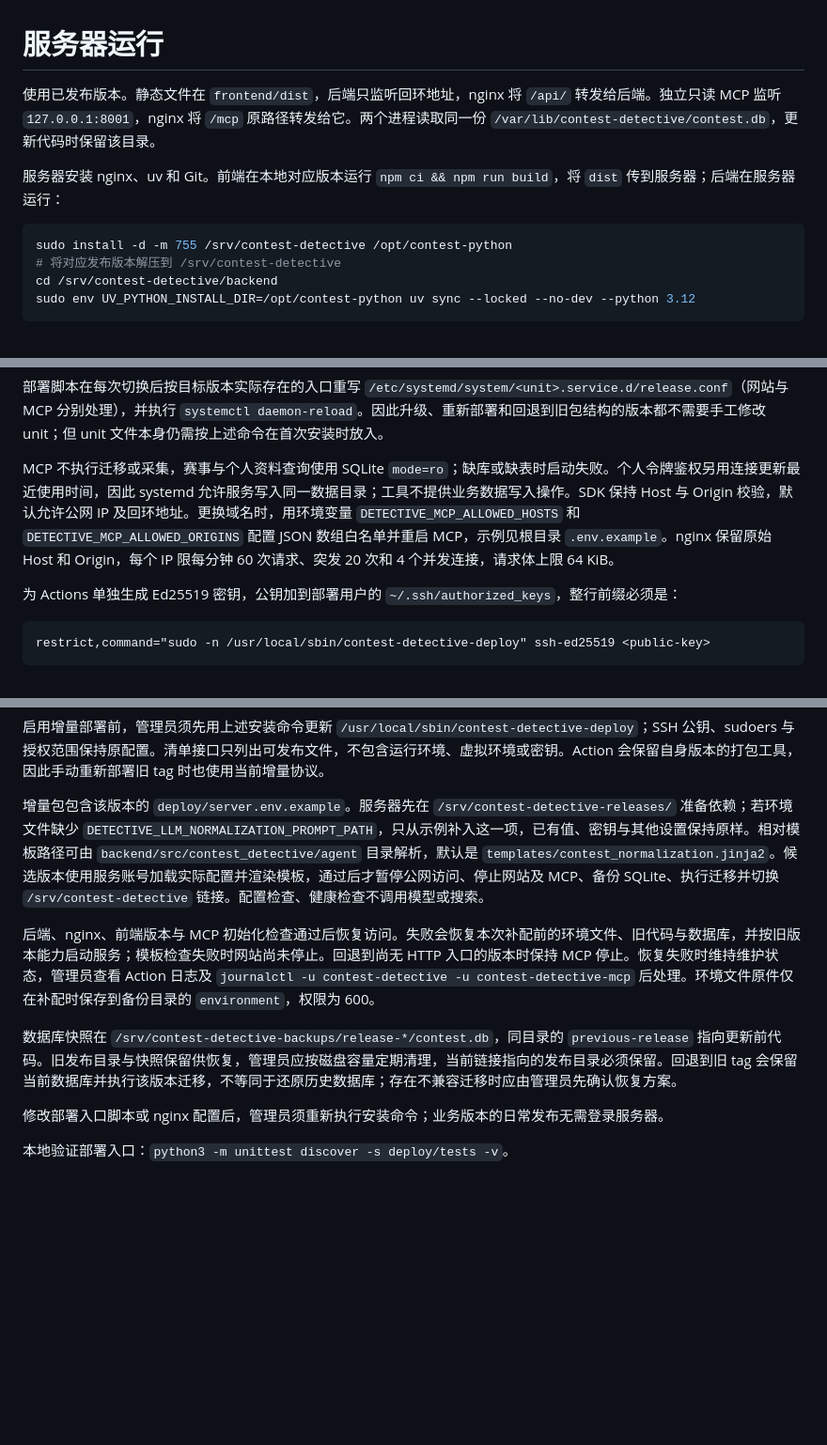
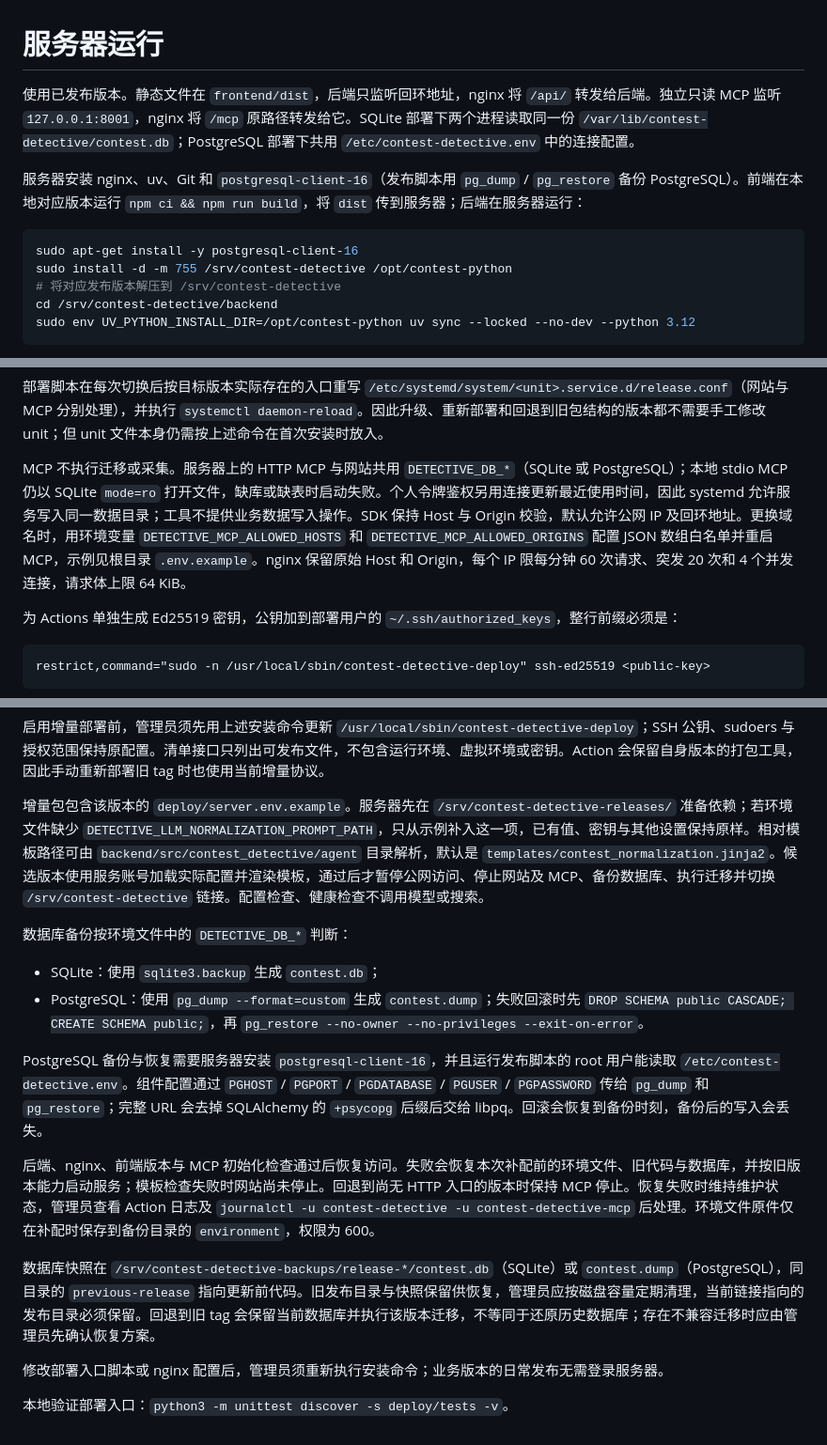
Before and after one commit to hackathon-crew/contest-detective, a Markdown page: deploy/README.md, 3 parts joined by grey strips. Shown at 94% size. Rendered like a GitHub page; blank space fills up the shorter version.

Commit message:
docs(deploy): document PostgreSQL release backups
Require postgresql-client-16, describe contest.dump, the public schema reset, and the loss of writes made after the backup.

````diff
--- a/deploy/README.md
+++ b/deploy/README.md
@@ -1,10 +1,11 @@
 # 服务器运行
 
-使用已发布版本。静态文件在 `frontend/dist`，后端只监听回环地址，nginx 将 `/api/` 转发给后端。独立只读 MCP 监听 `127.0.0.1:8001`，nginx 将 `/mcp` 原路径转发给它。两个进程读取同一份 `/var/lib/contest-detective/contest.db`，更新代码时保留该目录。
+使用已发布版本。静态文件在 `frontend/dist`，后端只监听回环地址，nginx 将 `/api/` 转发给后端。独立只读 MCP 监听 `127.0.0.1:8001`，nginx 将 `/mcp` 原路径转发给它。SQLite 部署下两个进程读取同一份 `/var/lib/contest-detective/contest.db`；PostgreSQL 部署下共用 `/etc/contest-detective.env` 中的连接配置。
 
-服务器安装 nginx、uv 和 Git。前端在本地对应版本运行 `npm ci && npm run build`，将 `dist` 传到服务器；后端在服务器运行：
+服务器安装 nginx、uv、Git 和 `postgresql-client-16`（发布脚本用 `pg_dump` / `pg_restore` 备份 PostgreSQL）。前端在本地对应版本运行 `npm ci && npm run build`，将 `dist` 传到服务器；后端在服务器运行：
 
 ```sh
+sudo apt-get install -y postgresql-client-16
 sudo install -d -m 755 /srv/contest-detective /opt/contest-python
 # 将对应发布版本解压到 /srv/contest-detective
 cd /srv/contest-detective/backend
@@ -183,7 +184,7 @@ sudo nginx -t && sudo systemctl reload nginx
 
 部署脚本在每次切换后按目标版本实际存在的入口重写 `/etc/systemd/system/<unit>.service.d/release.conf`（网站与 MCP 分别处理），并执行 `systemctl daemon-reload`。因此升级、重新部署和回退到旧包结构的版本都不需要手工修改 unit；但 unit 文件本身仍需按上述命令在首次安装时放入。
 
-MCP 不执行迁移或采集，赛事与个人资料查询使用 SQLite `mode=ro`；缺库或缺表时启动失败。个人令牌鉴权另用连接更新最近使用时间，因此 systemd 允许服务写入同一数据目录；工具不提供业务数据写入操作。SDK 保持 Host 与 Origin 校验，默认允许公网 IP 及回环地址。更换域名时，用环境变量 `DETECTIVE_MCP_ALLOWED_HOSTS` 和 `DETECTIVE_MCP_ALLOWED_ORIGINS` 配置 JSON 数组白名单并重启 MCP，示例见根目录 `.env.example`。nginx 保留原始 Host 和 Origin，每个 IP 限每分钟 60 次请求、突发 20 次和 4 个并发连接，请求体上限 64 KiB。
+MCP 不执行迁移或采集。服务器上的 HTTP MCP 与网站共用 `DETECTIVE_DB_*`（SQLite 或 PostgreSQL）；本地 stdio MCP 仍以 SQLite `mode=ro` 打开文件，缺库或缺表时启动失败。个人令牌鉴权另用连接更新最近使用时间，因此 systemd 允许服务写入同一数据目录；工具不提供业务数据写入操作。SDK 保持 Host 与 Origin 校验，默认允许公网 IP 及回环地址。更换域名时，用环境变量 `DETECTIVE_MCP_ALLOWED_HOSTS` 和 `DETECTIVE_MCP_ALLOWED_ORIGINS` 配置 JSON 数组白名单并重启 MCP，示例见根目录 `.env.example`。nginx 保留原始 Host 和 Origin，每个 IP 限每分钟 60 次请求、突发 20 次和 4 个并发连接，请求体上限 64 KiB。
 
 为 Actions 单独生成 Ed25519 密钥，公钥加到部署用户的 `~/.ssh/authorized_keys`，整行前缀必须是：
 
@@ -207,11 +208,18 @@ Action 先通过同一受限 SSH 入口读取当前发布的文件 SHA-256 清
 
 启用增量部署前，管理员须先用上述安装命令更新 `/usr/local/sbin/contest-detective-deploy`；SSH 公钥、sudoers 与授权范围保持原配置。清单接口只列出可发布文件，不包含运行环境、虚拟环境或密钥。Action 会保留自身版本的打包工具，因此手动重新部署旧 tag 时也使用当前增量协议。
 
-增量包包含该版本的 `deploy/server.env.example`。服务器先在 `/srv/contest-detective-releases/` 准备依赖；若环境文件缺少 `DETECTIVE_LLM_NORMALIZATION_PROMPT_PATH`，只从示例补入这一项，已有值、密钥与其他设置保持原样。相对模板路径可由 `backend/src/contest_detective/agent` 目录解析，默认是 `templates/contest_normalization.jinja2`。候选版本使用服务账号加载实际配置并渲染模板，通过后才暂停公网访问、停止网站及 MCP、备份 SQLite、执行迁移并切换 `/srv/contest-detective` 链接。配置检查、健康检查不调用模型或搜索。
+增量包包含该版本的 `deploy/server.env.example`。服务器先在 `/srv/contest-detective-releases/` 准备依赖；若环境文件缺少 `DETECTIVE_LLM_NORMALIZATION_PROMPT_PATH`，只从示例补入这一项，已有值、密钥与其他设置保持原样。相对模板路径可由 `backend/src/contest_detective/agent` 目录解析，默认是 `templates/contest_normalization.jinja2`。候选版本使用服务账号加载实际配置并渲染模板，通过后才暂停公网访问、停止网站及 MCP、备份数据库、执行迁移并切换 `/srv/contest-detective` 链接。配置检查、健康检查不调用模型或搜索。
+
+数据库备份按环境文件中的 `DETECTIVE_DB_*` 判断：
+
+- SQLite：使用 `sqlite3.backup` 生成 `contest.db`；
+- PostgreSQL：使用 `pg_dump --format=custom` 生成 `contest.dump`；失败回滚时先 `DROP SCHEMA public CASCADE; CREATE SCHEMA public;`，再 `pg_restore --no-owner --no-privileges --exit-on-error`。
+
+PostgreSQL 备份与恢复需要服务器安装 `postgresql-client-16`，并且运行发布脚本的 root 用户能读取 `/etc/contest-detective.env`。组件配置通过 `PGHOST` / `PGPORT` / `PGDATABASE` / `PGUSER` / `PGPASSWORD` 传给 `pg_dump` 和 `pg_restore`；完整 URL 会去掉 SQLAlchemy 的 `+psycopg` 后缀后交给 libpq。回滚会恢复到备份时刻，备份后的写入会丢失。
 
 后端、nginx、前端版本与 MCP 初始化检查通过后恢复访问。失败会恢复本次补配前的环境文件、旧代码与数据库，并按旧版本能力启动服务；模板检查失败时网站尚未停止。回退到尚无 HTTP 入口的版本时保持 MCP 停止。恢复失败时维持维护状态，管理员查看 Action 日志及 `journalctl -u contest-detective -u contest-detective-mcp` 后处理。环境文件原件仅在补配时保存到备份目录的 `environment`，权限为 600。
 
-数据库快照在 `/srv/contest-detective-backups/release-*/contest.db`，同目录的 `previous-release` 指向更新前代码。旧发布目录与快照保留供恢复，管理员应按磁盘容量定期清理，当前链接指向的发布目录必须保留。回退到旧 tag 会保留当前数据库并执行该版本迁移，不等同于还原历史数据库；存在不兼容迁移时应由管理员先确认恢复方案。
+数据库快照在 `/srv/contest-detective-backups/release-*/contest.db`（SQLite）或 `contest.dump`（PostgreSQL），同目录的 `previous-release` 指向更新前代码。旧发布目录与快照保留供恢复，管理员应按磁盘容量定期清理，当前链接指向的发布目录必须保留。回退到旧 tag 会保留当前数据库并执行该版本迁移，不等同于还原历史数据库；存在不兼容迁移时应由管理员先确认恢复方案。
 
 修改部署入口脚本或 nginx 配置后，管理员须重新执行安装命令；业务版本的日常发布无需登录服务器。
 
````
